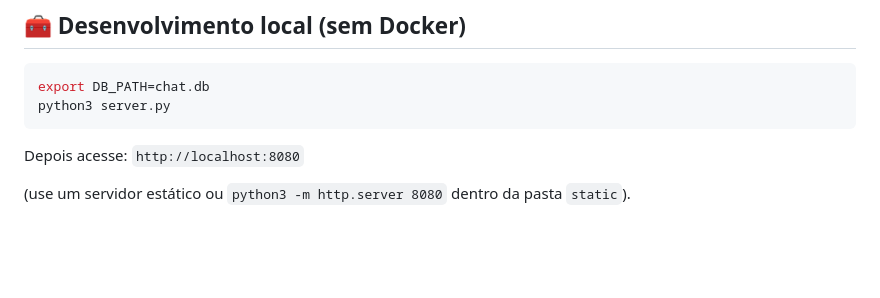
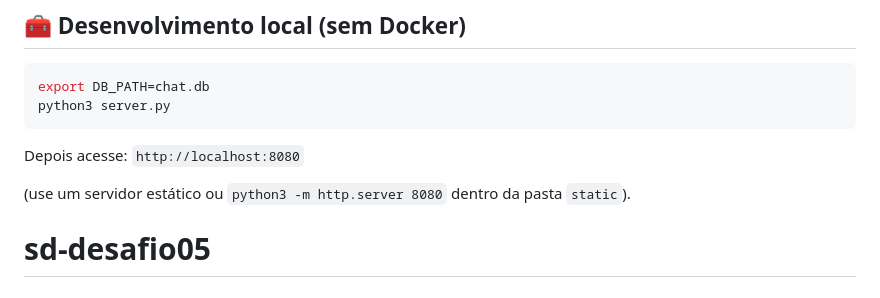
Before and after one commit to jorgerpg/distribuidos-groupchat, a Markdown page: README.md, the part around the change. Rendered like a GitHub page; blank space fills up the shorter version.

```diff
--- a/README.md
+++ b/README.md
@@ -193,3 +193,4 @@ Depois acesse:
 `http://localhost:8080`
 
 (use um servidor estático ou `python3 -m http.server 8080` dentro da pasta `static`).
+# sd-desafio05
```
